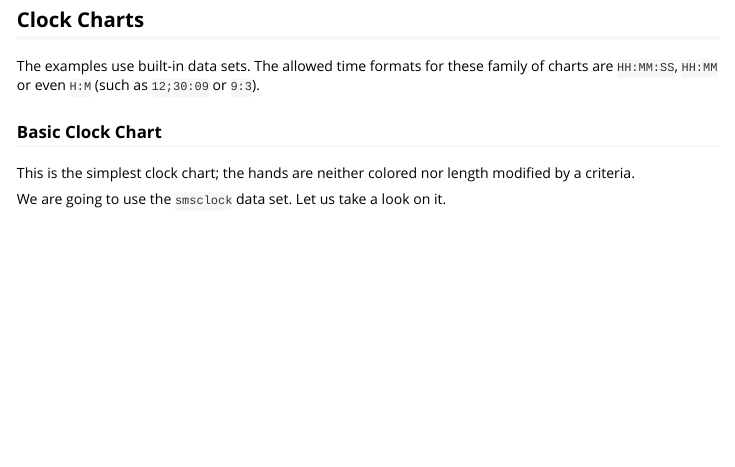
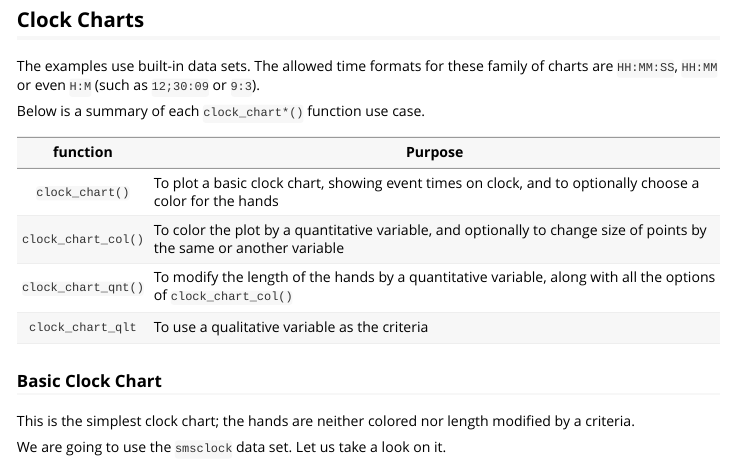
Before and after one commit to mahmudstat/clockplot, an R Markdown document (vignettes/clockplot.Rmd): the page in a window 1100 px wide, from 660 px down. Rendered offline with R 4.5, knitr and Pandoc, with nearby package versions; code that draws random numbers runs with fixed seeds of ours; some code elsewhere in the file could not run offline; long lines of code are wrapped; common packages that the code uses without loading them are loaded.

```diff
--- a/vignettes/clockplot.Rmd
+++ b/vignettes/clockplot.Rmd
@@ -53,6 +53,15 @@
 
 The examples use built-in data sets. The allowed time formats for these family
 of charts are `HH:MM:SS`, `HH:MM` or even `H:M` (such as `12;30:09` or `9:3`).
+
+Below is a summary of each `clock_chart*()` function use case.
+
+|    **function**   | **Purpose**                                                                                                           |
+|:-----------------:|-----------------------------------------------------------------------------------------------------------------------|
+|   `clock_chart()`   | To plot a basic clock chart, showing event times on clock, and to optionally choose a color for the hands             |
+| `clock_chart_col()` | To color the plot by a quantitative variable, and optionally to change size of points by the same or another variable |
+| `clock_chart_qnt()` | To modify the length of the hands by a quantitative variable, along with all the options of  `clock_chart_col()`      |
+|  `clock_chart_qlt`  | To use a qualitative variable as the criteria                                                                         |
 
 ### Basic Clock Chart
 
```
Also changed, not shown: R/clock_chart.R (+0 -1 lines), R/clock_chart_col.R (+0 -1 lines), R/clock_chart_len.R (+2 -1 lines), R/clock_chart_qlt.R (+0 -1 lines), R/clock_chart_qnt.R (+0 -1 lines), vignettes/clockplot.Rmd (6 more changed lines), 5 other files.
